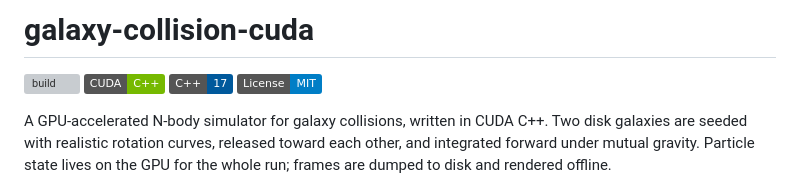
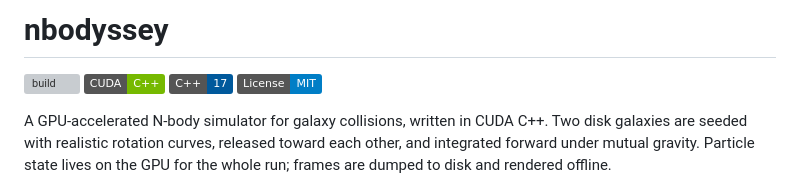
Before and after one commit to SamGabriel-Here/nbodyssey, a Markdown page: README.md, the part around one of its changes. GitHub-like rendering; badges without logos; grey boxes are pictures that could not be loaded.

Commit message:
Rename project to nbodyssey

```diff
--- a/README.md
+++ b/README.md
@@ -1,2 +1,2 @@
-# galaxy-collision-cuda
+# nbodyssey
 
```
Also changed, not shown: other parts of README.md (+1 -1 lines).
